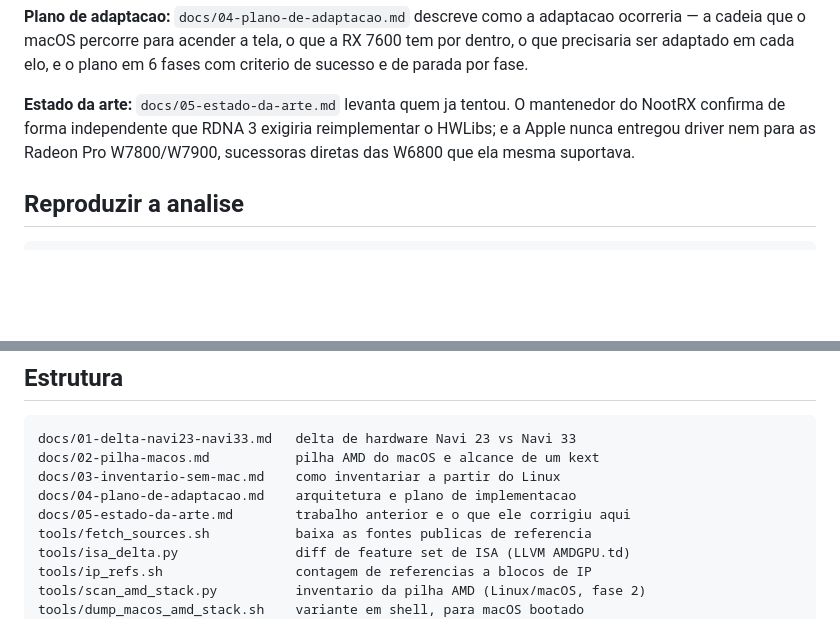
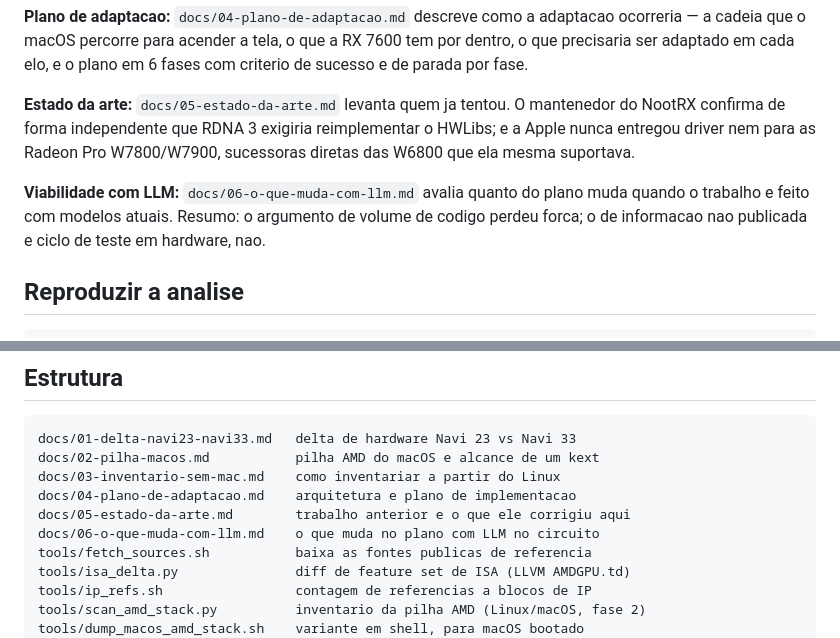
Before and after one commit to felipehsouzah-tech/analisador-erp, a Markdown page: navi33-macos/README.md, 2 parts joined by grey strips. GitHub-like rendering; blank space fills up the shorter version.

````diff
--- a/navi33-macos/README.md
+++ b/navi33-macos/README.md
@@ -38,6 +38,11 @@ mantenedor do NootRX confirma de forma independente que RDNA 3 exigiria
 reimplementar o HWLibs; e a Apple nunca entregou driver nem para as Radeon Pro
 W7800/W7900, sucessoras diretas das W6800 que ela mesma suportava.
 
+**Viabilidade com LLM:** `docs/06-o-que-muda-com-llm.md` avalia quanto do plano
+muda quando o trabalho e feito com modelos atuais. Resumo: o argumento de
+volume de codigo perdeu forca; o de informacao nao publicada e ciclo de teste
+em hardware, nao.
+
 ## Reproduzir a analise
 
 ```bash
@@ -75,6 +80,7 @@ docs/02-pilha-macos.md           pilha AMD do macOS e alcance de um kext
 docs/03-inventario-sem-mac.md    como inventariar a partir do Linux
 docs/04-plano-de-adaptacao.md    arquitetura e plano de implementacao
 docs/05-estado-da-arte.md        trabalho anterior e o que ele corrigiu aqui
+docs/06-o-que-muda-com-llm.md    o que muda no plano com LLM no circuito
 tools/fetch_sources.sh           baixa as fontes publicas de referencia
 tools/isa_delta.py               diff de feature set de ISA (LLVM AMDGPU.td)
 tools/ip_refs.sh                 contagem de referencias a blocos de IP
````
Also changed, not shown: navi33-macos/docs/06-o-que-muda-com-llm.md (added, +113 -0 lines).
